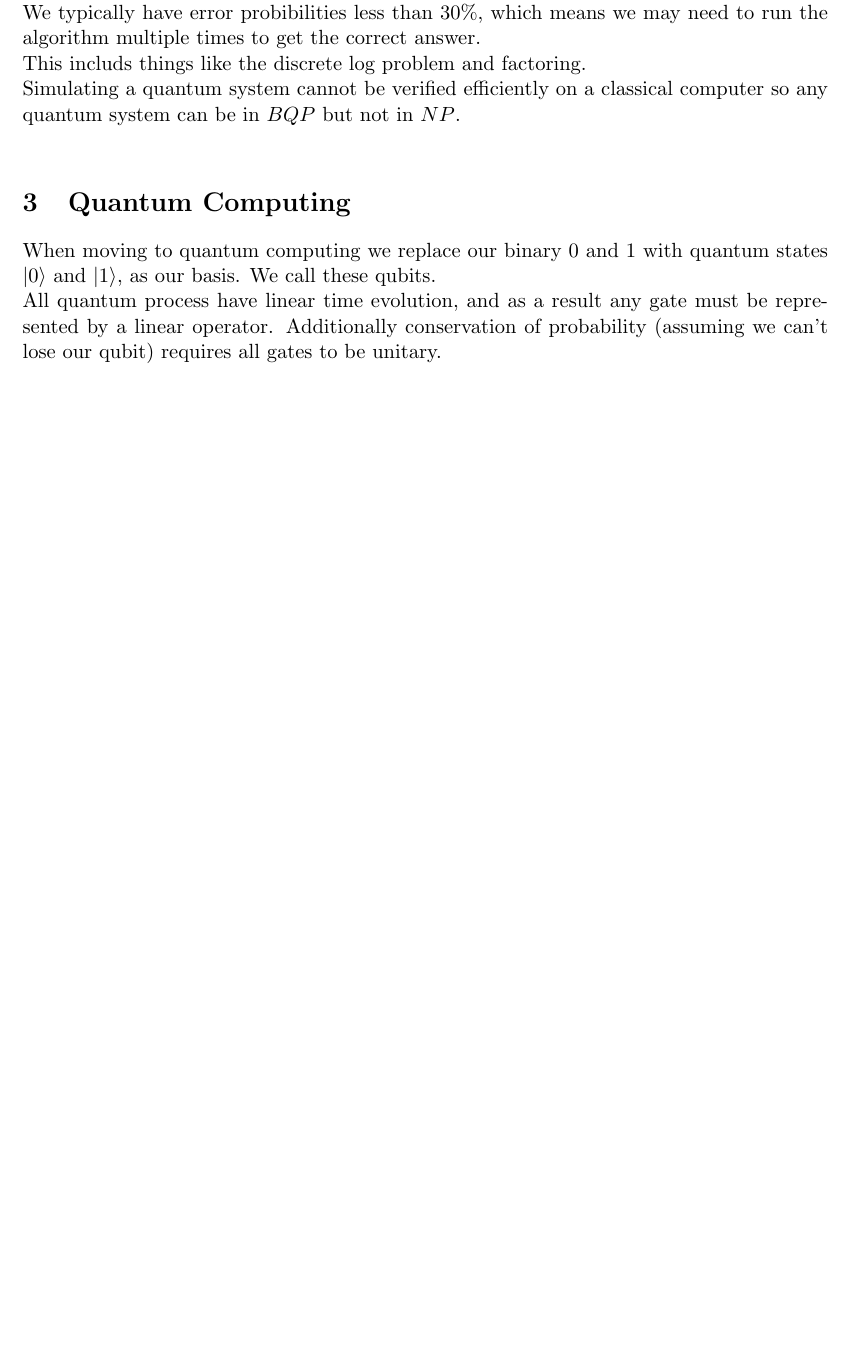
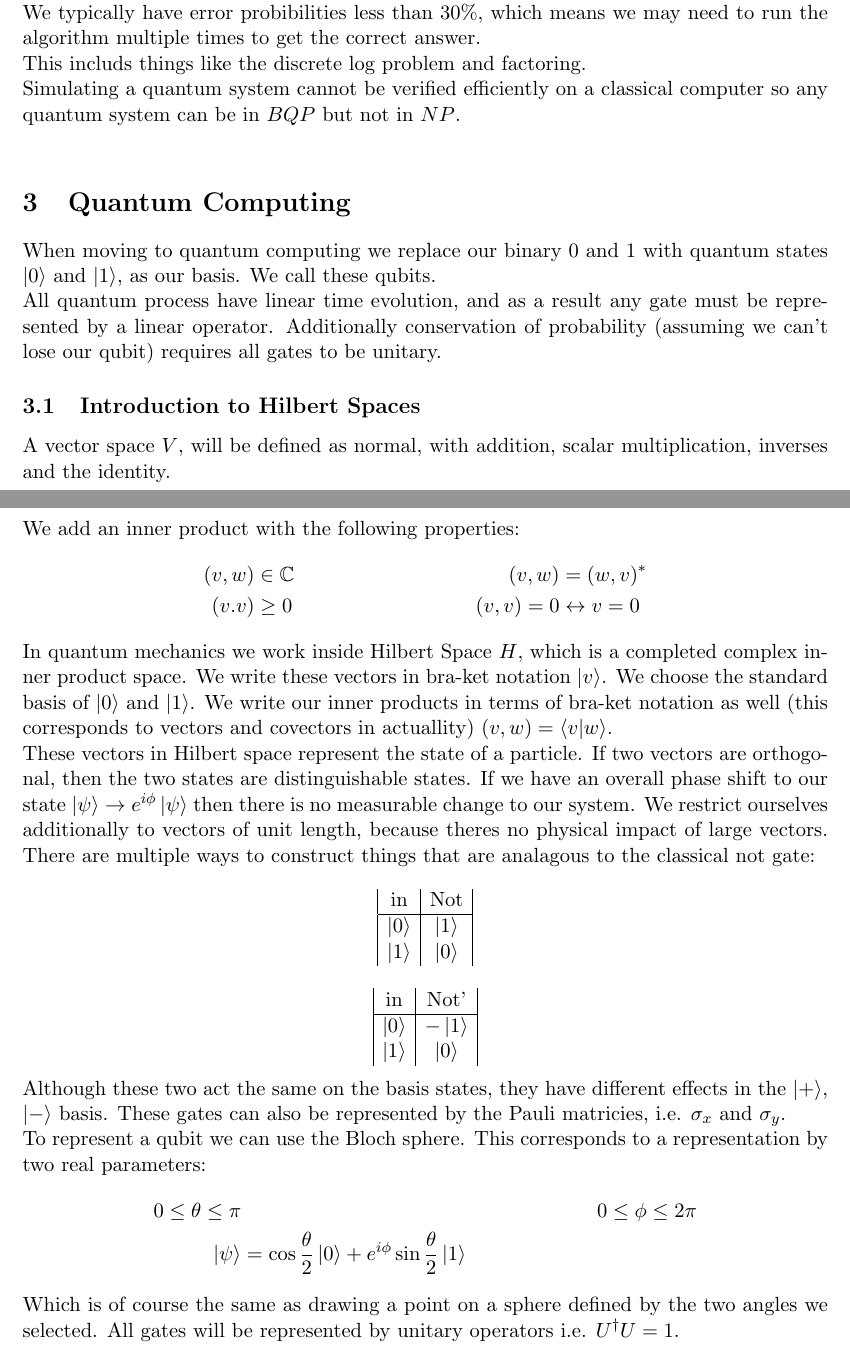
Before and after one commit to DominicDams/Course-Notes, a LaTeX document (Quantum-Computing/quantum-computing.tex, which reads Quantum-Computing/10-07.tex): part of page 3 of 3 before the commit and two parts of pages 3 and 4 of 4 after it, the two joined at a grey line, cut so that both start at the same text, the shorter picture padded with empty space. Compiled offline with pdfLaTeX.

Commit message:
Quantum Computing 10-07

```diff
--- /dev/null
+++ b/Quantum-Computing/10-07.tex
@@ -0,0 +1,34 @@
+\subsection{Introduction to Hilbert Spaces}
+A vector space $V$, will be defined as normal, with addition, scalar multiplication, inverses and the identity.\\
+We add an inner product with the following properties:
+\begin{align*}
+	(v,w) &\in \mathbb{C} &
+	(v,w) &= (w,v)^* \\
+	(v.v) &\geq 0 &
+	(v,v) = 0 &\leftrightarrow v = 0
+\end{align*}
+In quantum mechanics we work inside Hilbert Space $H$, which is a completed complex inner product space. We write these vectors in bra-ket notation $\ket{v}$. We choose the standard basis of $\ket{0}$ and $\ket{1}$. We write our inner products in terms of bra-ket notation as well (this corresponds to vectors and covectors in actuallity) $(v,w) = \bra{v}\ket{w}$. \\
+These vectors in Hilbert space represent the state of a particle. If two vectors are orthogonal, then the two states are distinguishable states. If we have an overall phase shift to our state $\ket{\psi} \to e^{i\phi}\ket{\psi}$ then there is no measurable change to our system. We restrict ourselves additionally to vectors of unit length, because theres no physical impact of large vectors. There are multiple ways to construct things that are analagous to the classical not gate:
+\begin{displaymath}
+\begin{array}{|c | c|}
+	\text{in} & \text{Not} \\
+	\hline
+	\ket{0} & \ket{1} \\
+	\ket{1} & \ket{0}
+\end{array}
+\end{displaymath}
+\begin{displaymath}
+\begin{array}{|c | c|}
+	\text{in} & \text{Not'} \\
+	\hline
+	\ket{0} & -\ket{1} \\
+	\ket{1} & \ket{0}
+\end{array}
+\end{displaymath}
+Although these two act the same on the basis states, they have different effects in the $\ket{+}$, $\ket{-}$ basis. These gates can also be represented by the Pauli matricies, i.e. $\sigma_x$ and $\sigma_y$.\\
+To represent a qubit we can use the Bloch sphere. This corresponds to a representation by two real parameters:
+\begin{align*}
+	0 \leq \theta \leq \pi && 0 \leq \phi \leq 2\pi \\
+	\ket{\psi} &= \cos \frac{\theta}{2} \ket{0} + e^{i\phi} \sin\frac{\theta}{2} \ket{1}
+\end{align*}
+Which is of course the same as drawing a point on a sphere defined by the two angles we selected. All gates will be represented by unitary operators i.e. $U^\dagger U = 1$.
```
Also changed, not shown: Quantum-Computing/CMakeLists.txt (+1 -1 lines), Quantum-Computing/quantum-computing.tex (+2 -0 lines).
